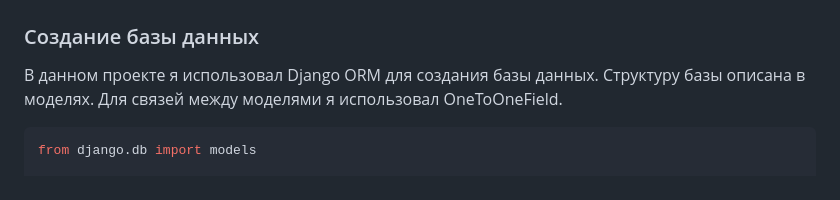
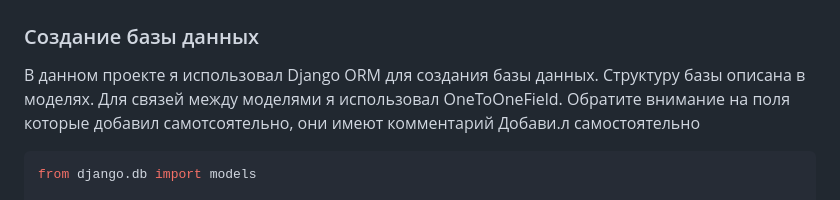
Before and after one commit to Artem-bobunov/test_TMK_PP, a Markdown page: README.md, the part around the change printed below. Drawn GitHub-style.

````diff
--- a/README.md
+++ b/README.md
@@ -3,6 +3,7 @@
 
 ### Создание базы данных
 В данном проекте я использовал Django ORM для создания базы данных. Структуру базы описана в моделях. Для связей между моделями я использовал OneToOneField.
+Обратите внимание на поля которые добавил самотсоятельно, они имеют комментарий Добави.л самостоятельно
 
   ```python
   from django.db import models
````
Also changed, not shown: other parts of README.md (+5 -2 lines).
